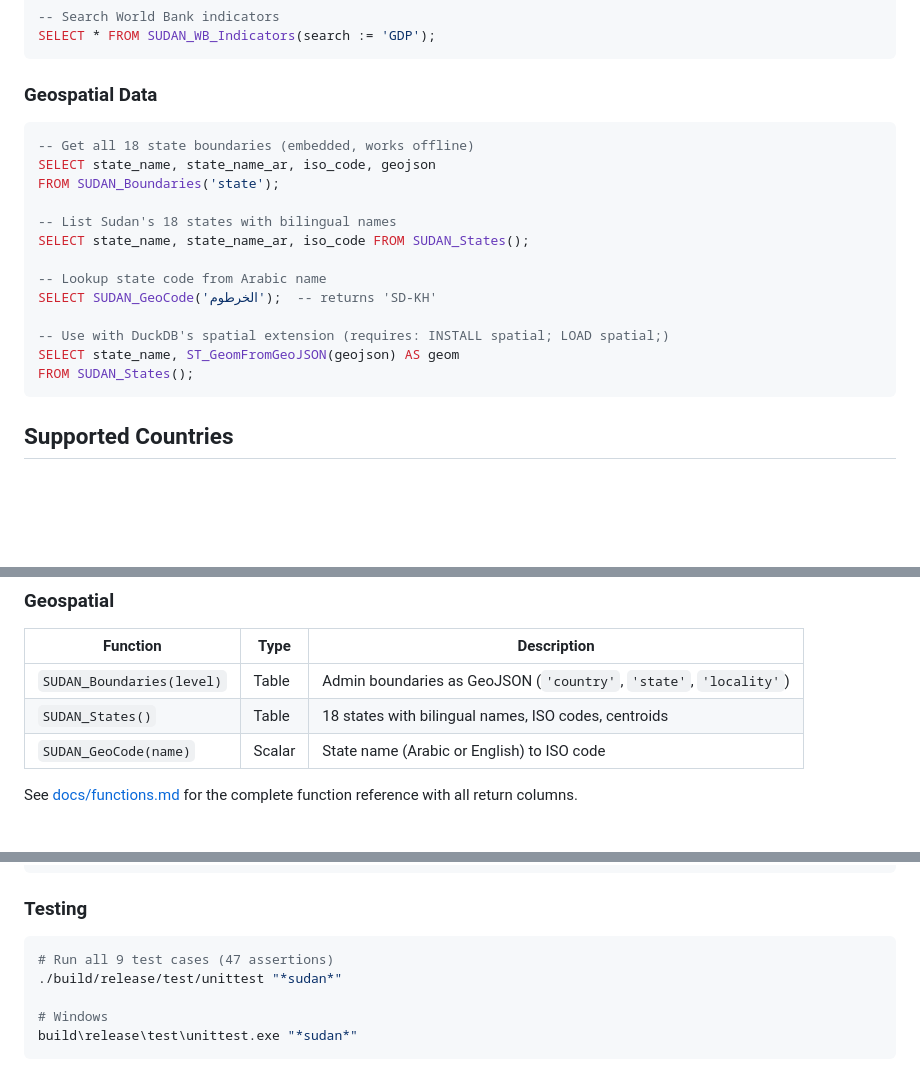
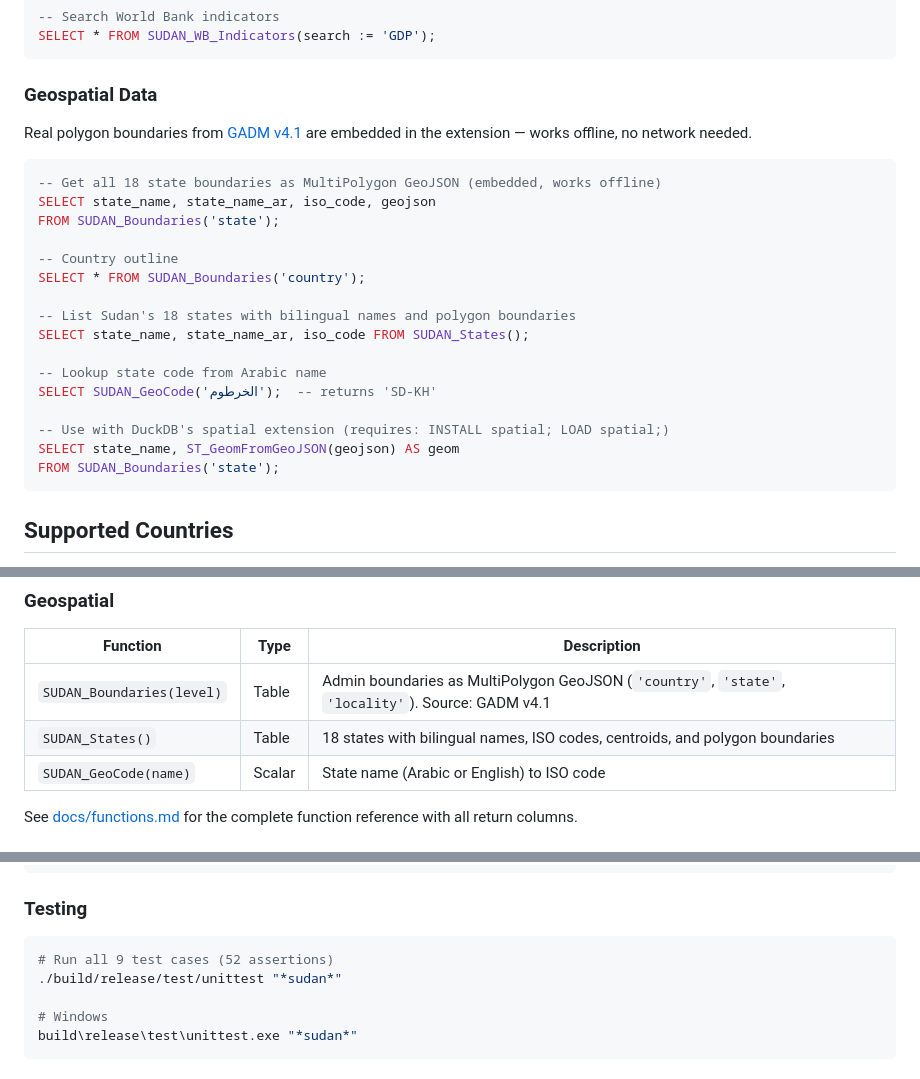
Before and after one commit to Osman-Geomatics93/duckdb-sudan-, a Markdown page: README.md, 3 parts joined by grey strips. Rendered like a GitHub page; blank space fills up the shorter version.

Commit message:
Update docs with polygon boundary details and GADM attribution
Co-Authored-By: Claude Opus 4.6 <noreply@anthropic.com>

````diff
--- a/README.md
+++ b/README.md
@@ -183,12 +183,17 @@ SELECT * FROM SUDAN_WB_Indicators(search := 'GDP');
 
 ### Geospatial Data
 
+Real polygon boundaries from [GADM v4.1](https://gadm.org/) are embedded in the extension — works offline, no network needed.
+
 ```sql
--- Get all 18 state boundaries (embedded, works offline)
+-- Get all 18 state boundaries as MultiPolygon GeoJSON (embedded, works offline)
 SELECT state_name, state_name_ar, iso_code, geojson
 FROM SUDAN_Boundaries('state');
 
--- List Sudan's 18 states with bilingual names
+-- Country outline
+SELECT * FROM SUDAN_Boundaries('country');
+
+-- List Sudan's 18 states with bilingual names and polygon boundaries
 SELECT state_name, state_name_ar, iso_code FROM SUDAN_States();
 
 -- Lookup state code from Arabic name
@@ -196,7 +201,7 @@ SELECT SUDAN_GeoCode('الخرطوم');  -- returns 'SD-KH'
 
 -- Use with DuckDB's spatial extension (requires: INSTALL spatial; LOAD spatial;)
 SELECT state_name, ST_GeomFromGeoJSON(geojson) AS geom
-FROM SUDAN_States();
+FROM SUDAN_Boundaries('state');
 ```
 
 ## Supported Countries
@@ -246,8 +251,8 @@ SELECT * FROM SUDAN_FAO('QCL', 'production', countries := ['SDN', 'EGY']);
 
 | Function | Type | Description |
 |----------|------|-------------|
-| `SUDAN_Boundaries(level)` | Table | Admin boundaries as GeoJSON (`'country'`, `'state'`, `'locality'`) |
-| `SUDAN_States()` | Table | 18 states with bilingual names, ISO codes, centroids |
+| `SUDAN_Boundaries(level)` | Table | Admin boundaries as MultiPolygon GeoJSON (`'country'`, `'state'`, `'locality'`). Source: GADM v4.1 |
+| `SUDAN_States()` | Table | 18 states with bilingual names, ISO codes, centroids, and polygon boundaries |
 | `SUDAN_GeoCode(name)` | Scalar | State name (Arabic or English) to ISO code |
 
 See [docs/functions.md](docs/functions.md) for the complete function reference with all return columns.
@@ -295,7 +300,7 @@ SELECT * FROM SUDAN_Providers();
 ### Testing
 
 ```bash
-# Run all 9 test cases (47 assertions)
+# Run all 9 test cases (52 assertions)
 ./build/release/test/unittest "*sudan*"
 
 # Windows
````
Also changed, not shown: other parts of README.md (+2 -2 lines), docs/functions.md (+19 -3 lines).
